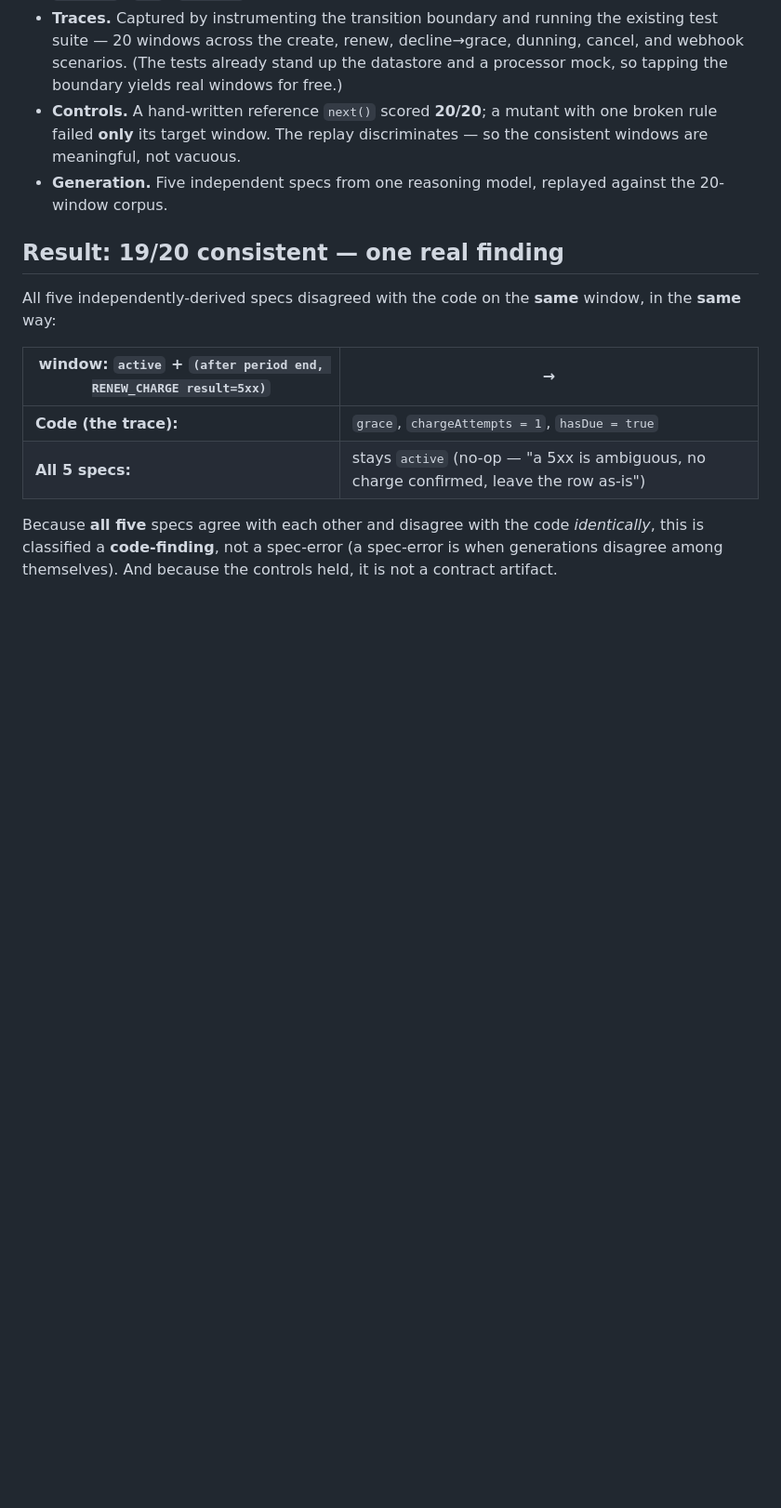
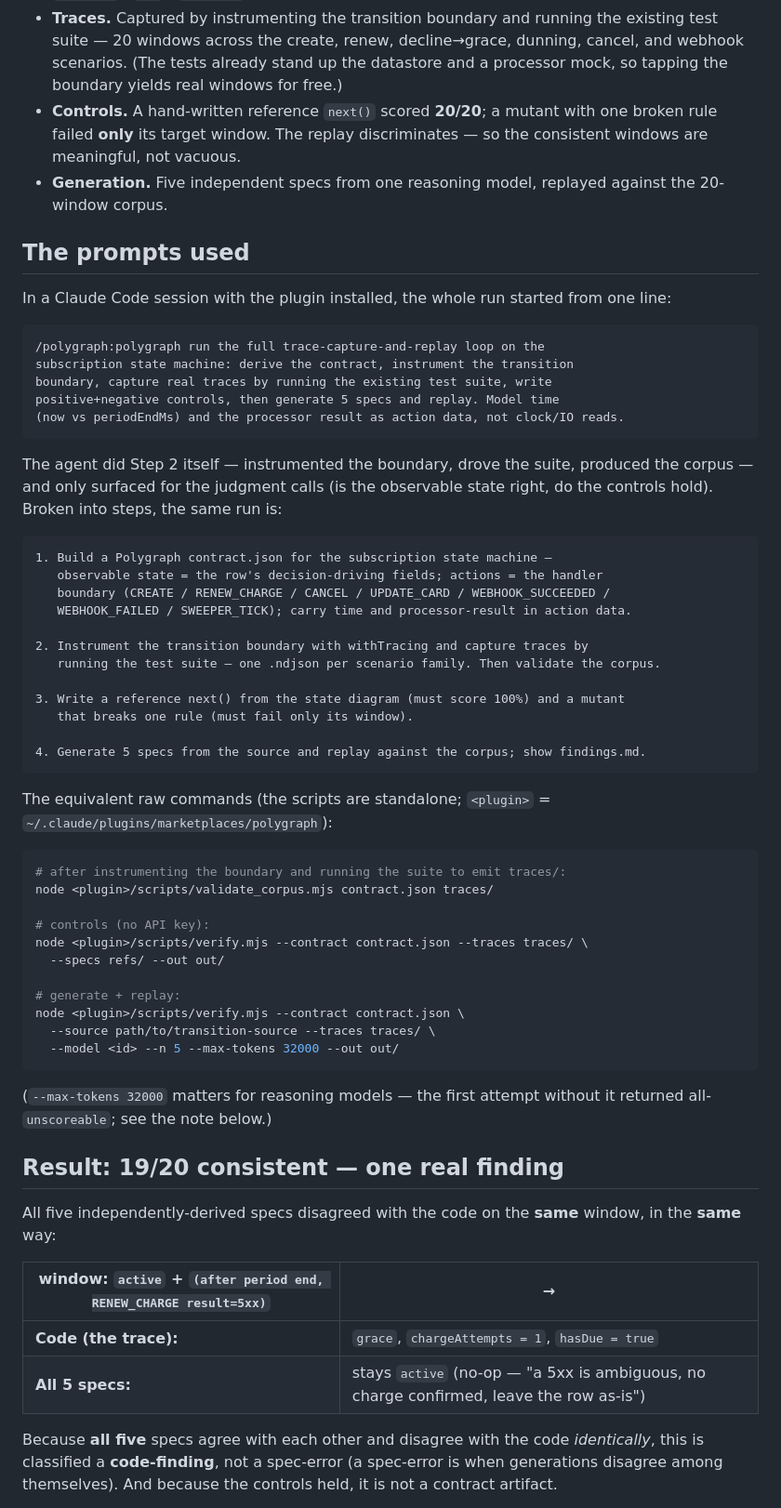
Before and after one commit to jdubray/polygraph, a Markdown page: examples/case-study-subscription.md, the part around the change. Shown at 93% size. Drawn GitHub-style; blank space fills up the shorter version.

Commit message:
Case study: add the actual prompts + commands used (reproducible)
The one-shot skill prompt, the four-step breakdown, and the equivalent raw
CLI commands (incl. --max-tokens 32000 for reasoning models).

Co-Authored-By: Claude Fable 5 <noreply@anthropic.com>
Claude-Session: https://claude.ai/code/session_011bXyeoAhL6iz3CibTtU2Qv

````diff
--- a/examples/case-study-subscription.md
+++ b/examples/case-study-subscription.md
@@ -29,6 +29,58 @@ bug and an honest look at what the method can and cannot see.
   so the consistent windows are meaningful, not vacuous.
 - **Generation.** Five independent specs from one reasoning model, replayed
   against the 20-window corpus.
+
+## The prompts used
+
+In a Claude Code session with the plugin installed, the whole run started from
+one line:
+
+```
+/polygraph:polygraph run the full trace-capture-and-replay loop on the
+subscription state machine: derive the contract, instrument the transition
+boundary, capture real traces by running the existing test suite, write
+positive+negative controls, then generate 5 specs and replay. Model time
+(now vs periodEndMs) and the processor result as action data, not clock/IO reads.
+```
+
+The agent did Step 2 itself — instrumented the boundary, drove the suite,
+produced the corpus — and only surfaced for the judgment calls (is the observable
+state right, do the controls hold). Broken into steps, the same run is:
+
+```
+1. Build a Polygraph contract.json for the subscription state machine —
+   observable state = the row's decision-driving fields; actions = the handler
+   boundary (CREATE / RENEW_CHARGE / CANCEL / UPDATE_CARD / WEBHOOK_SUCCEEDED /
+   WEBHOOK_FAILED / SWEEPER_TICK); carry time and processor-result in action data.
+
+2. Instrument the transition boundary with withTracing and capture traces by
+   running the test suite — one .ndjson per scenario family. Then validate the corpus.
+
+3. Write a reference next() from the state diagram (must score 100%) and a mutant
+   that breaks one rule (must fail only its window).
+
+4. Generate 5 specs from the source and replay against the corpus; show findings.md.
+```
+
+The equivalent raw commands (the scripts are standalone; `<plugin>` =
+`~/.claude/plugins/marketplaces/polygraph`):
+
+```bash
+# after instrumenting the boundary and running the suite to emit traces/:
+node <plugin>/scripts/validate_corpus.mjs contract.json traces/
+
+# controls (no API key):
+node <plugin>/scripts/verify.mjs --contract contract.json --traces traces/ \
+  --specs refs/ --out out/
+
+# generate + replay:
+node <plugin>/scripts/verify.mjs --contract contract.json \
+  --source path/to/transition-source --traces traces/ \
+  --model <id> --n 5 --max-tokens 32000 --out out/
+```
+
+(`--max-tokens 32000` matters for reasoning models — the first attempt without it
+returned all-`unscoreable`; see the note below.)
 
 ## Result: 19/20 consistent — one real finding
 
````
